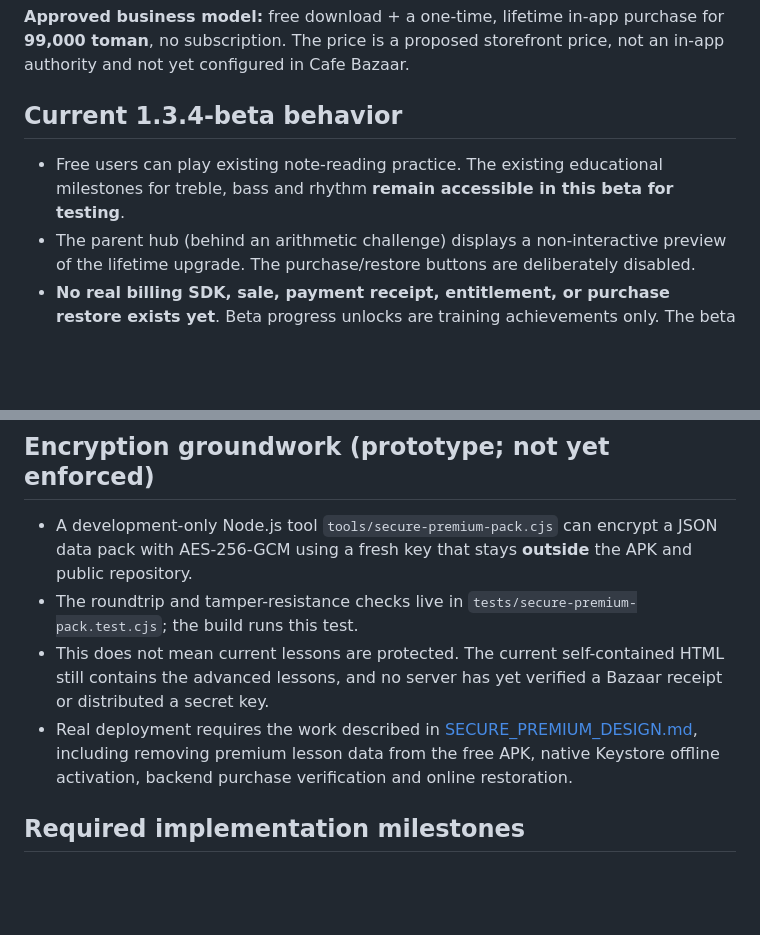
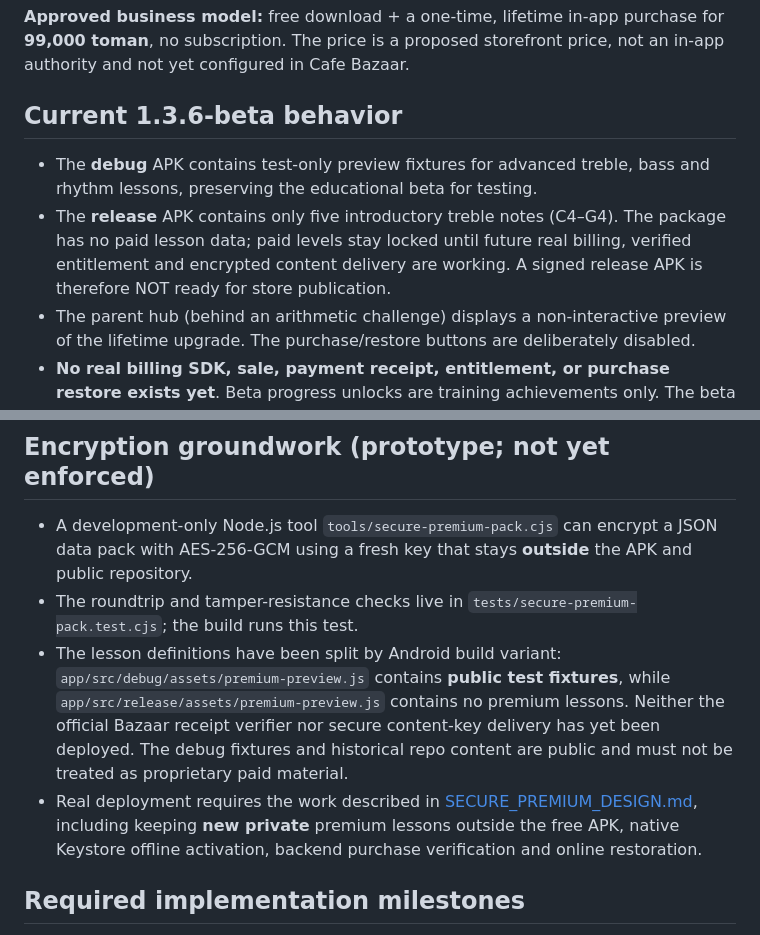
Before and after one commit to bahmanjavani-code/termeh-piano-adventure, a Markdown page: PREMIUM_SETUP.md, 2 parts joined by grey strips. Drawn GitHub-style; blank space fills up the shorter version.

Commit message:
Accurately document release free-only build, public beta fixtures and remaining secure payments work

```diff
--- a/PREMIUM_SETUP.md
+++ b/PREMIUM_SETUP.md
@@ -2,8 +2,9 @@
 
 **Approved business model:** free download + a one-time, lifetime in-app purchase for **99,000 toman**, no subscription. The price is a proposed storefront price, not an in-app authority and not yet configured in Cafe Bazaar.
 
-## Current 1.3.4-beta behavior
-- Free users can play existing note-reading practice. The existing educational milestones for treble, bass and rhythm **remain accessible in this beta for testing**.
+## Current 1.3.6-beta behavior
+- The **debug** APK contains test-only preview fixtures for advanced treble, bass and rhythm lessons, preserving the educational beta for testing.
+- The **release** APK contains only five introductory treble notes (C4–G4). The package has no paid lesson data; paid levels stay locked until future real billing, verified entitlement and encrypted content delivery are working. A signed release APK is therefore NOT ready for store publication.
 - The parent hub (behind an arithmetic challenge) displays a non-interactive preview of the lifetime upgrade. The purchase/restore buttons are deliberately disabled.
 - **No real billing SDK, sale, payment receipt, entitlement, or purchase restore exists yet**. Beta progress unlocks are training achievements only. The beta must not be published as a monetized production version.
 
@@ -24,8 +25,8 @@
 
 - A development-only Node.js tool `tools/secure-premium-pack.cjs` can encrypt a JSON data pack with AES-256-GCM using a fresh key that stays **outside** the APK and public repository.
 - The roundtrip and tamper-resistance checks live in `tests/secure-premium-pack.test.cjs`; the build runs this test.
-- This does not mean current lessons are protected. The current self-contained HTML still contains the advanced lessons, and no server has yet verified a Bazaar receipt or distributed a secret key.
-- Real deployment requires the work described in [SECURE_PREMIUM_DESIGN.md](SECURE_PREMIUM_DESIGN.md), including removing premium lesson data from the free APK, native Keystore offline activation, backend purchase verification and online restoration.
+- The lesson definitions have been split by Android build variant: `app/src/debug/assets/premium-preview.js` contains **public test fixtures**, while `app/src/release/assets/premium-preview.js` contains no premium lessons. Neither the official Bazaar receipt verifier nor secure content-key delivery has yet been deployed. The debug fixtures and historical repo content are public and must not be treated as proprietary paid material.
+- Real deployment requires the work described in [SECURE_PREMIUM_DESIGN.md](SECURE_PREMIUM_DESIGN.md), including keeping **new private** premium lessons outside the free APK, native Keystore offline activation, backend purchase verification and online restoration.
 
 ## Required implementation milestones
 1. Finish creating Termeh Piano in the Cafe Bazaar developer dashboard under Android application ID `com.termeh.piano` and upload a **properly signed candidate APK**, not the current CI debug APK. Keep the permanent release keystore secure for all later updates.
```
